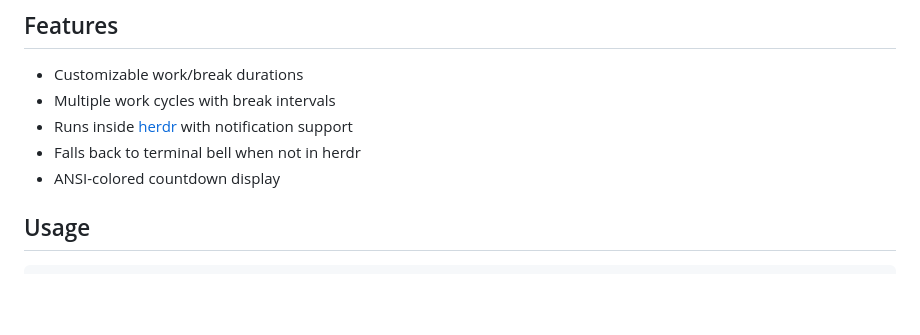
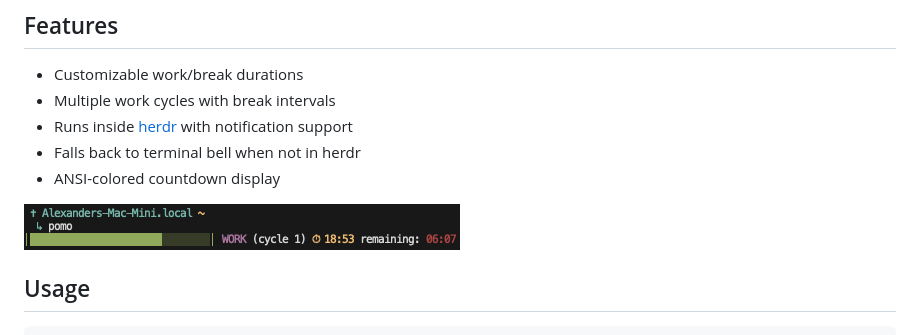
Before and after one commit to apmaricich/pomo, a Markdown page: README.md, the part around the change. GitHub-like rendering; pictures changed too: Resources/timer.png (added); blank space fills up the shorter version.

Commit message:
added image of timer

```diff
--- a/README.md
+++ b/README.md
@@ -9,6 +9,8 @@ A terminal Pomodoro timer written in Swift.
 - Runs inside [herdr](https://github.com/ogilvieherdr/herdr) with notification support
 - Falls back to terminal bell when not in herdr
 - ANSI-colored countdown display
+
+![Pomodoro timer](Resources/timer.png)
 
 ## Usage
 
```
